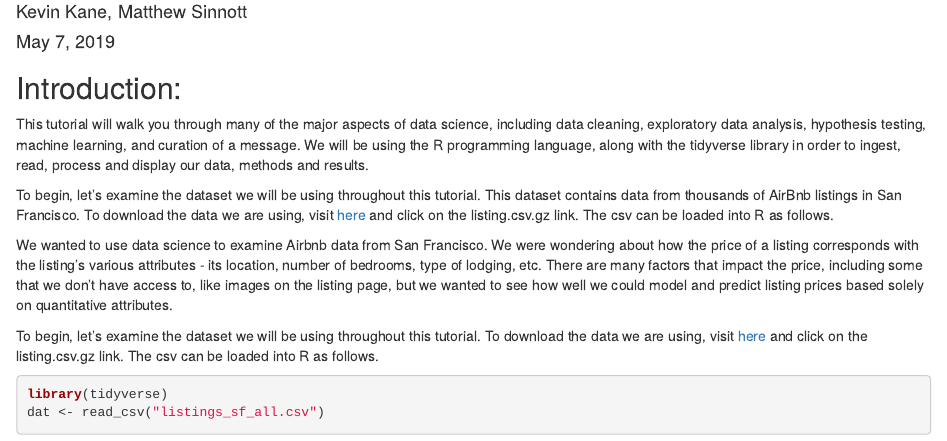
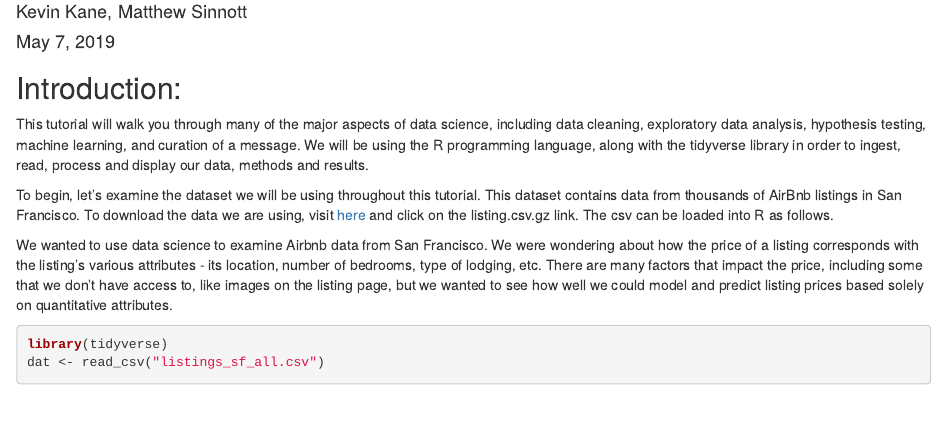
Before and after one commit to kkane098/CMSC320_Final_Project, an R Markdown document (finalproject.rmd): the page in a window 1100 px wide, from 70 px down. Rendered offline with R 4.5, knitr and Pandoc, with nearby package versions; some code elsewhere in the file could not run offline.

Commit message:
remove garbage from merge 2

````diff
--- a/finalproject.rmd
+++ b/finalproject.rmd
@@ -38,8 +38,6 @@ This tutorial will walk you through many of the major aspects of data science, i
 To begin, let's examine the dataset we will be using throughout this tutorial.  This dataset contains data from thousands of AirBnb listings in San Francisco.  To download the data we are using, visit [here](http://insideairbnb.com/get-the-data.html) and click on the listing.csv.gz link.  The csv can be loaded into R as follows.
 
 We wanted to use data science to examine Airbnb data from San Francisco. We were wondering about how the price of a listing corresponds with the listing's various attributes - its location, number of bedrooms, type of lodging, etc. There are many factors that impact the price, including some that we don't have access to, like images on the listing page, but we wanted to see how well we could model and predict listing prices based solely on quantitative attributes.
-
-To begin, let's examine the dataset we will be using throughout this tutorial. To download the data we are using, visit [here](http://insideairbnb.com/get-the-data.html) and click on the listing.csv.gz link.  The csv can be loaded into R as follows.
 
 ```{r load_csv, warning=FALSE, message=FALSE}
 library(tidyverse)
````
